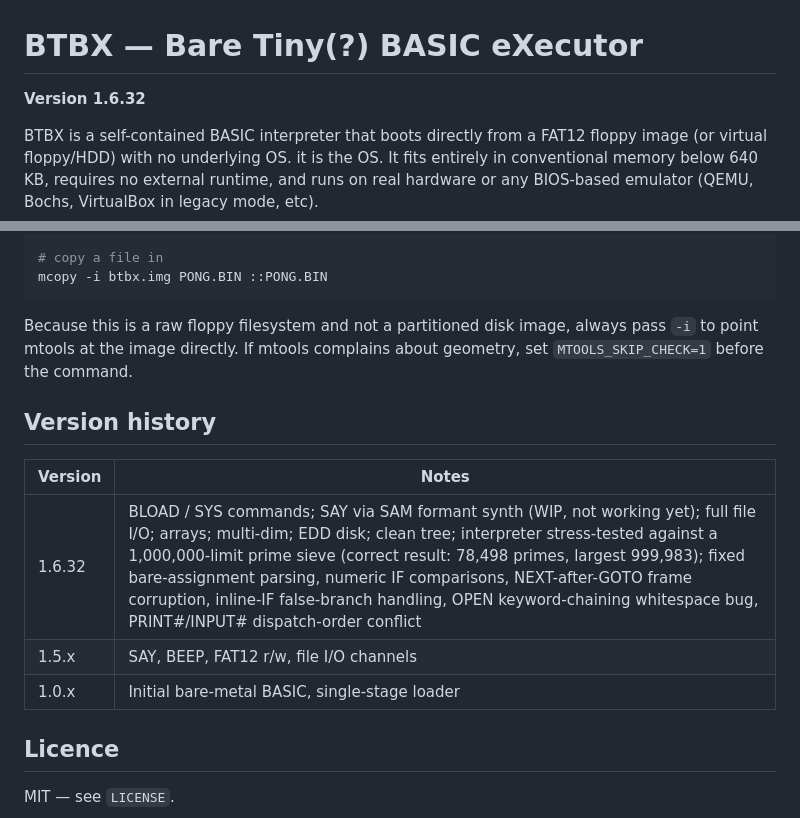
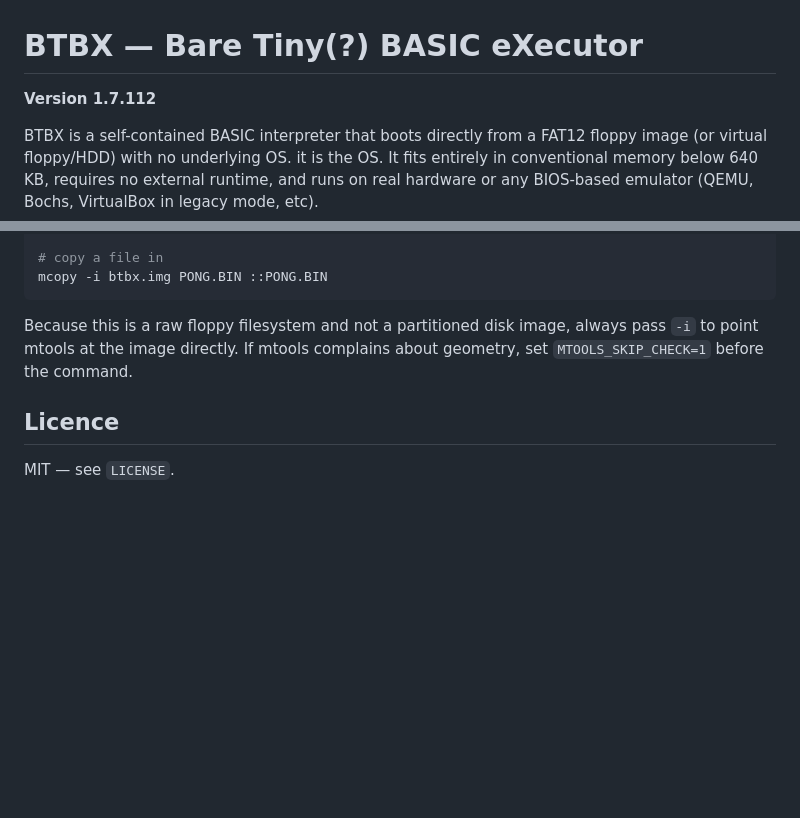
Before and after one commit to onyx-the-one/BTBX, a Markdown page: README.md, 2 parts joined by grey strips. GitHub-like rendering; blank space fills up the shorter version.

```diff
--- a/README.md
+++ b/README.md
@@ -1,5 +1,5 @@
 # BTBX — Bare Tiny(?) BASIC eXecutor
-**Version 1.6.32**
+**Version 1.7.112**
 
 BTBX is a self-contained BASIC interpreter that boots directly from a FAT12 floppy image (or virtual floppy/HDD) with no underlying OS. it is the OS. It fits entirely in conventional memory below 640 KB, requires no external runtime, and runs on real hardware or any BIOS-based emulator (QEMU, Bochs, VirtualBox in legacy mode, etc).
 
@@ -265,12 +265,5 @@ mcopy -i btbx.img PONG.BIN ::PONG.BIN
 
 Because this is a raw floppy filesystem and not a partitioned disk image, always pass `-i` to point mtools at the image directly. If mtools complains about geometry, set `MTOOLS_SKIP_CHECK=1` before the command.
 
-## Version history
-| Version | Notes |
-|---|---|
-| 1.6.32 | BLOAD / SYS commands; SAY via SAM formant synth (WIP, not working yet); full file I/O; arrays; multi-dim; EDD disk; clean tree; interpreter stress-tested against a 1,000,000-limit prime sieve (correct result: 78,498 primes, largest 999,983); fixed bare-assignment parsing, numeric IF comparisons, NEXT-after-GOTO frame corruption, inline-IF false-branch handling, OPEN keyword-chaining whitespace bug, PRINT#/INPUT# dispatch-order conflict |
-| 1.5.x | SAY, BEEP, FAT12 r/w, file I/O channels |
-| 1.0.x | Initial bare-metal BASIC, single-stage loader |
-
 ## Licence
 MIT — see `LICENSE`.
```
